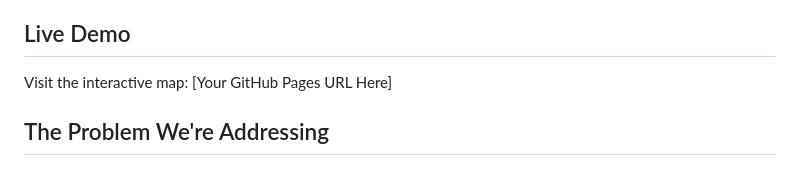
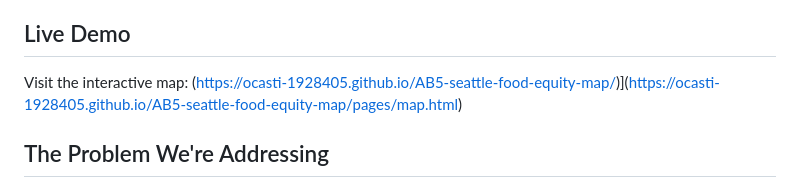
Before and after one commit to ocasti-1928405/AB5-seattle-food-equity-map, a Markdown page: README.md, the part around the change. Rendered like a GitHub page.

Commit message:
Update live demo link in README.md

```diff
--- a/README.md
+++ b/README.md
@@ -8,7 +8,7 @@ This project was developed by Group AB5 (Oscar Castillo, Chae Won Yoo, Nolawi Wo
 
 ## Live Demo
 
-Visit the interactive map: [Your GitHub Pages URL Here]
+Visit the interactive map: (https://ocasti-1928405.github.io/AB5-seattle-food-equity-map/)](https://ocasti-1928405.github.io/AB5-seattle-food-equity-map/pages/map.html)
 
 ## The Problem We're Addressing
 
```
